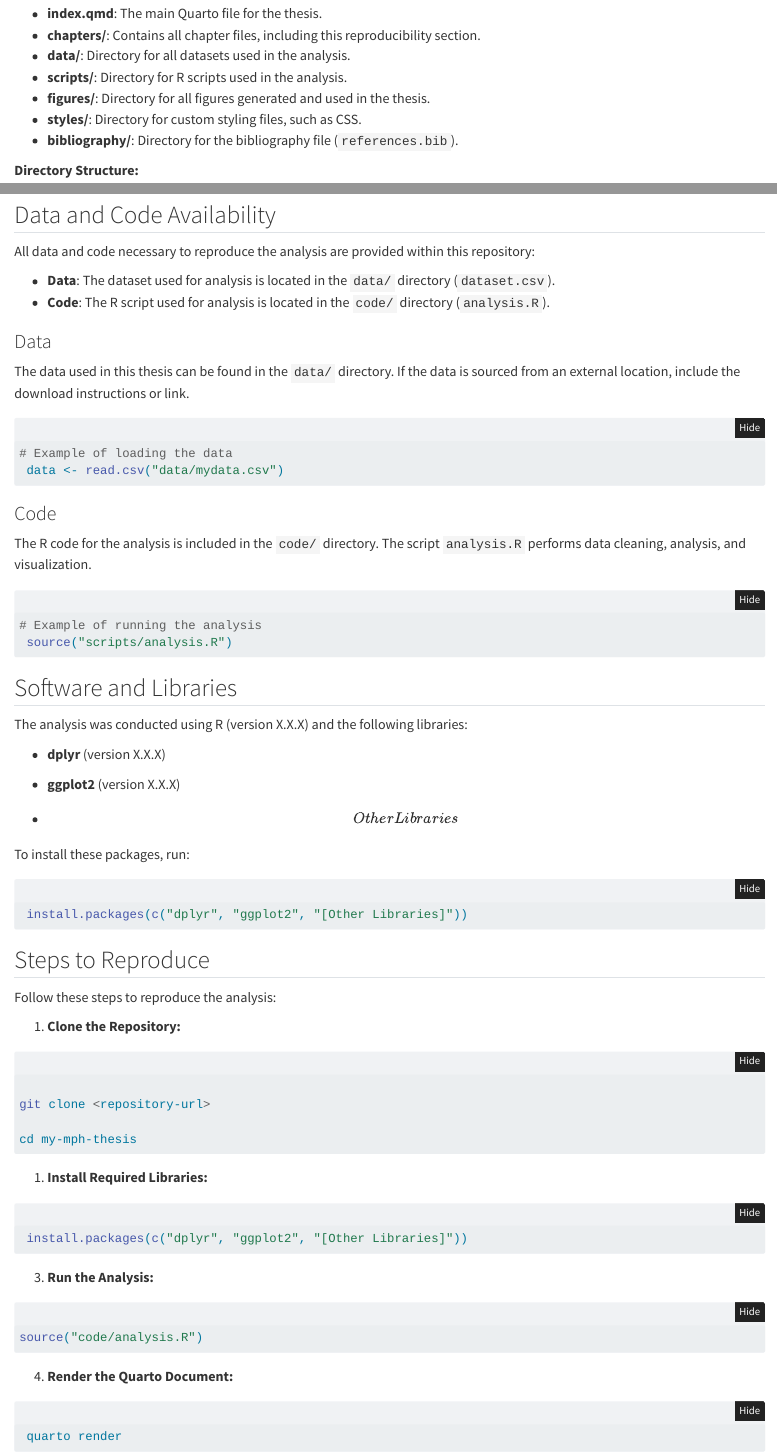
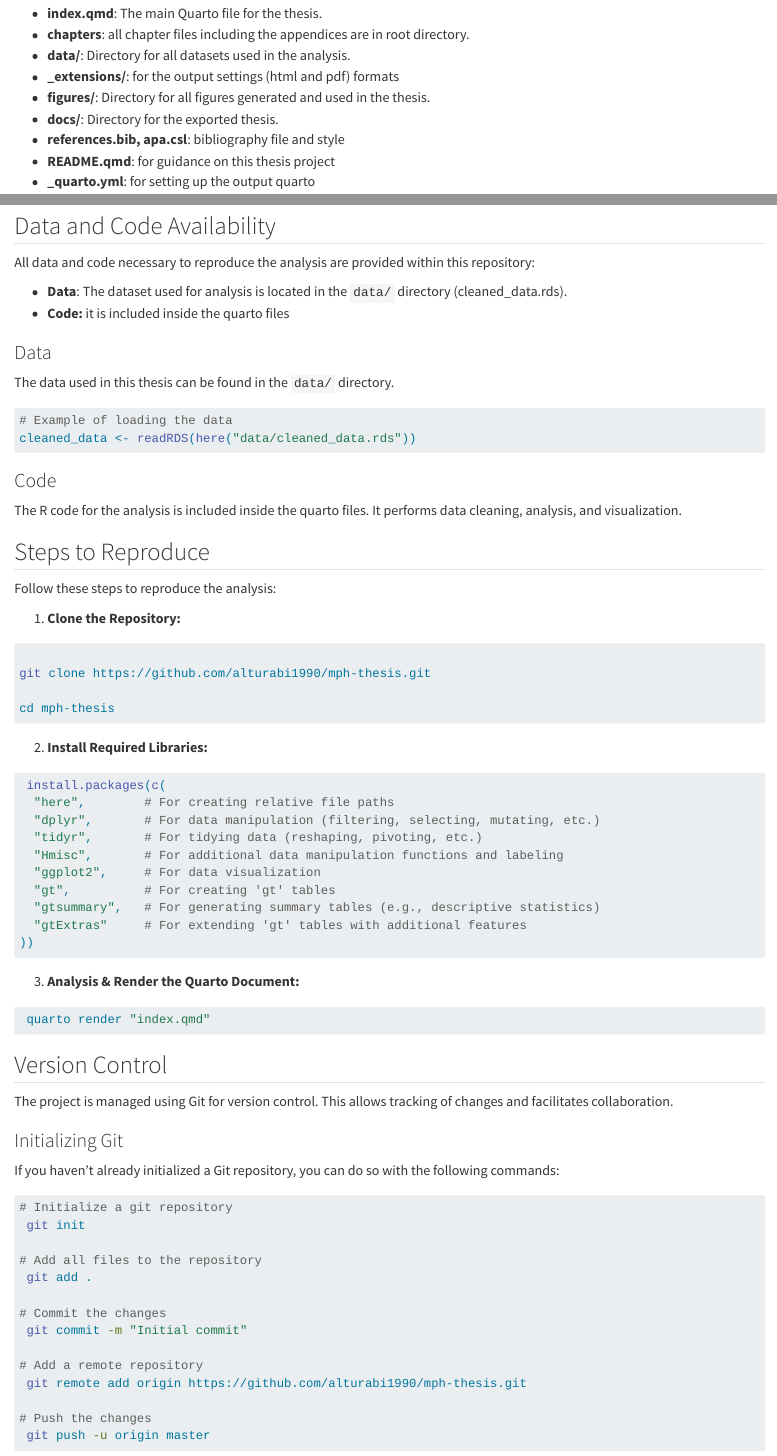
Before and after one commit to alturabi1990/mph-thesis, a Quarto document (04-reproducibility.qmd): the page in a window 1100 px wide, from 290 px down before the commit and from 220 px down after it, so that both start at the same text, and a second part further down, joined at a grey line. Rendered offline with R 4.5, knitr and Pandoc in place of Quarto, with nearby package versions.

Commit message:
revised version of reproducibility section

````diff
--- a/04-reproducibility.qmd
+++ b/04-reproducibility.qmd
@@ -1,9 +1,8 @@
 ---
-title: "Reproducibility"
 format:
   html:
     theme: cosmo
-    code-fold: show
+  #  code-fold: show
 unnumbered: true
 editor: visual
 execute:
@@ -23,10 +22,10 @@ This section outlines the steps and resources needed to reproduce the analysis p
 
 -   **index.qmd**: The main Quarto file for the thesis.
--   **chapters/**: Contains all chapter files, including this reproducibility section.
+-   **chapters**: all chapter files including the appendices are in root directory.
 -   **data/**: Directory for all datasets used in the analysis.
--   **scripts/**: Directory for R scripts used in the analysis.
+-   **\_extensions/**: for the output settings (html and pdf) formats
 -   **figures/**: Directory for all figures generated and used in the thesis.
--   **styles/**: Directory for custom styling files, such as CSS.
--   **bibliography/**: Directory for the bibliography file (`references.bib`).
-
-**Directory Structure:**
+-   **docs/**: Directory for the exported thesis.
+-   **references.bib, apa.csl**: bibliography file and style
+-   **README.qmd**: for guidance on this thesis project
+-   **\_quarto.yml**: for setting up the output quarto
@@ -65,42 +34,21 @@ R --> CP[Caching<br>Parallel computing<br>Simulation]
 
 All data and code necessary to reproduce the analysis are provided within this repository:
 
--   **Data**: The dataset used for analysis is located in the `data/` directory (`dataset.csv`).
--   **Code**: The R script used for analysis is located in the `code/` directory (`analysis.R`).
+-   **Data**: The dataset used for analysis is located in the `data/` directory (cleaned_data.rds).
+-   **Code:** it is included inside the quarto files
 
 ### Data
 
-The data used in this thesis can be found in the `data/` directory. If the data is sourced from an external location, include the download instructions or link.
+The data used in this thesis can be found in the `data/` directory.
 
-```{r eval= FALSE}
+```{r eval= FALSE, echo=TRUE}
 # Example of loading the data
- data <- read.csv("data/mydata.csv")
+cleaned_data <- readRDS(here("data/cleaned_data.rds"))
 ```
 
 ### Code
 
-The R code for the analysis is included in the `code/` directory. The script `analysis.R` performs data cleaning, analysis, and visualization.
-
-```{r eval= FALSE}
-# Example of running the analysis
- source("scripts/analysis.R")
-```
-
-## Software and Libraries
-
-The analysis was conducted using R (version X.X.X) and the following libraries:
-
--   **dplyr** (version X.X.X)
-
--   **ggplot2** (version X.X.X)
-
--   **\[Other Libraries\]**
-
-To install these packages, run:
-
-```{r eval= FALSE}
- install.packages(c("dplyr", "ggplot2", "[Other Libraries]"))
-```
+The R code for the analysis is included inside the quarto files. It performs data cleaning, analysis, and visualization.
 
 ## Steps to Reproduce
 
@@ -108,32 +56,34 @@ Follow these steps to reproduce the analysis:
 
 1.  **Clone the Repository:**
 
-```{bash eval= FALSE}
+```{bash eval= FALSE, echo=TRUE}
 
-git clone <repository-url>
+git clone https://github.com/alturabi1990/mph-thesis.git
 
-cd my-mph-thesis
+cd mph-thesis
 
 ```
 
-1.  **Install Required Libraries:**
+2.  **Install Required Libraries:**
 
-```{r eval= FALSE}
- install.packages(c("dplyr", "ggplot2", "[Other Libraries]"))
+```{r eval= FALSE, echo=TRUE}
+ install.packages(c(
+  "here",        # For creating relative file paths
+  "dplyr",       # For data manipulation (filtering, selecting, mutating, etc.)
+  "tidyr",       # For tidying data (reshaping, pivoting, etc.)
+  "Hmisc",       # For additional data manipulation functions and labeling
+  "ggplot2",     # For data visualization
+  "gt",          # For creating 'gt' tables
+  "gtsummary",   # For generating summary tables (e.g., descriptive statistics)
+  "gtExtras"     # For extending 'gt' tables with additional features
+))
 
 ```
 
-3.  **Run the Analysis:**
+3.  **Analysis & Render the Quarto Document:**
 
-```{r eval= FALSE}
-source("code/analysis.R")
-
-```
-
-4.  **Render the Quarto Document:**
-
-```{bash eval= FALSE}
- quarto render
+```{bash eval= FALSE, echo=TRUE}
+ quarto render "index.qmd"
 
 ```
 
@@ -156,7 +106,7 @@ If you haven't already initialized a Git repository, you can do so with the foll
  git commit -m "Initial commit"
 
 # Add a remote repository
- git remote add origin <repository-url>
+ git remote add origin https://github.com/alturabi1990/mph-thesis.git
 
 # Push the changes
  git push -u origin master
@@ -190 +140,2 @@ git push origin master
 
+```{r, eval=TRUE, echo=FALSE}
@@ -192,0 +146,9 @@ git push origin master
+used_packages <- c(
+  "here",        # For creating relative file paths
+  "dplyr",       # For data manipulation (filtering, selecting, mutating, etc.)
+  "tidyr",       # For tidying data (reshaping, pivoting, etc.)
+  "Hmisc",       # For additional data manipulation functions and labeling
+  "ggplot2",     # For data visualization
+  "gt",          # For creating 'gt' tables
+  "gtsummary",   # For generating summary tables (e.g., descriptive statistics)
+  "gtExtras"     # For extending 'gt' tables with additional features
@@ -194,0 +169 @@ git push origin master
+```{r, eval=TRUE}
````
Also changed, not shown: 04-reproducibility.qmd (68 more changed lines).
